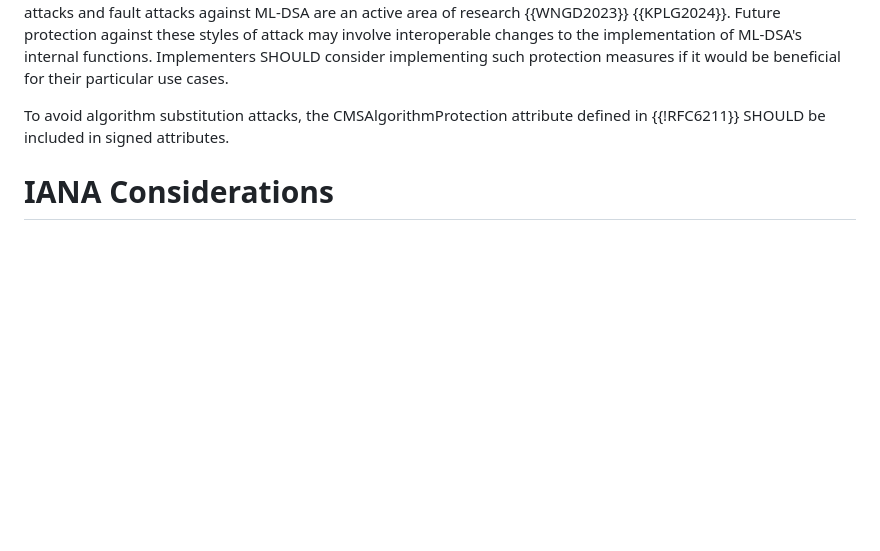
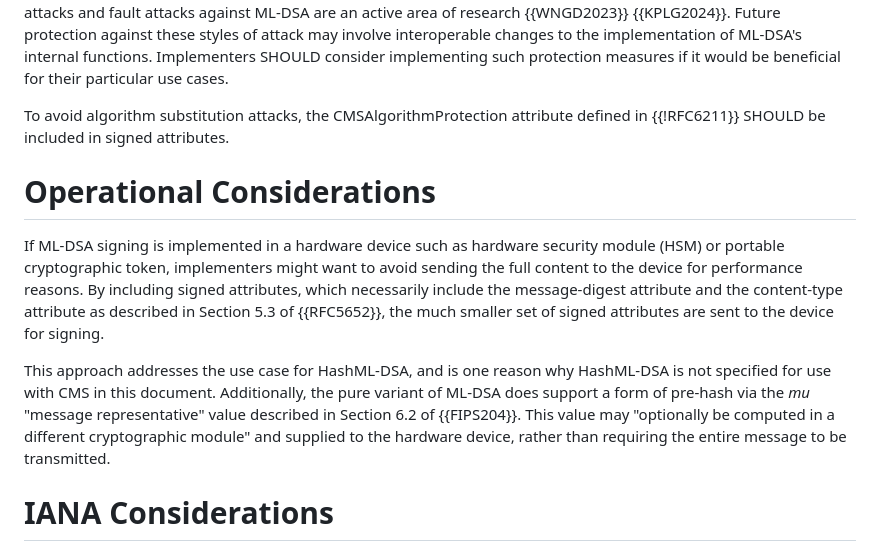
Before and after one commit to lamps-wg/cms-ml-dsa, a Markdown page: draft-ietf-lamps-cms-ml-dsa.md, the part around the change. GitHub-like rendering; blank space fills up the shorter version.

Commit message:
Added a section about HSM performance.
Again, adapted text from draft-ietf-lamps-cms-sphincs-plus.
The considerations are a bit different here though, as ML-DSA doesn't (AFAIK) require two-pass verification like SLH-DSA.
The mu message representative has also had a lot of discussion recently.

```diff
--- a/draft-ietf-lamps-cms-ml-dsa.md
+++ b/draft-ietf-lamps-cms-ml-dsa.md
@@ -311,6 +311,15 @@ Implementers SHOULD consider implementing such protection measures if it would b
 
 To avoid algorithm substitution attacks, the CMSAlgorithmProtection attribute defined in {{!RFC6211}} SHOULD be included in signed attributes.
 
+# Operational Considerations
+If ML-DSA signing is implemented in a hardware device such as hardware security module (HSM) or portable cryptographic token, implementers might want to avoid sending the full content to the device for performance reasons.
+By including signed attributes, which necessarily include the message-digest attribute and the content-type attribute as described in
+Section 5.3 of {{RFC5652}}, the much smaller set of signed attributes are sent to the device for signing.
+
+This approach addresses the use case for HashML-DSA, and is one reason why HashML-DSA is not specified for use with CMS in this document.
+Additionally, the pure variant of ML-DSA does support a form of pre-hash via the *mu* "message representative" value described in Section 6.2 of {{FIPS204}}.
+This value may "optionally be computed in a different cryptographic module" and supplied to the hardware device, rather than requiring the entire message to be transmitted.
+
 # IANA Considerations
 
 For the ASN.1 module found in {{asn1}}, IANA is requested to assign an object identifier for the module identifier (TBD) with a description of "id-mod-ml-dsa-2024".
```
